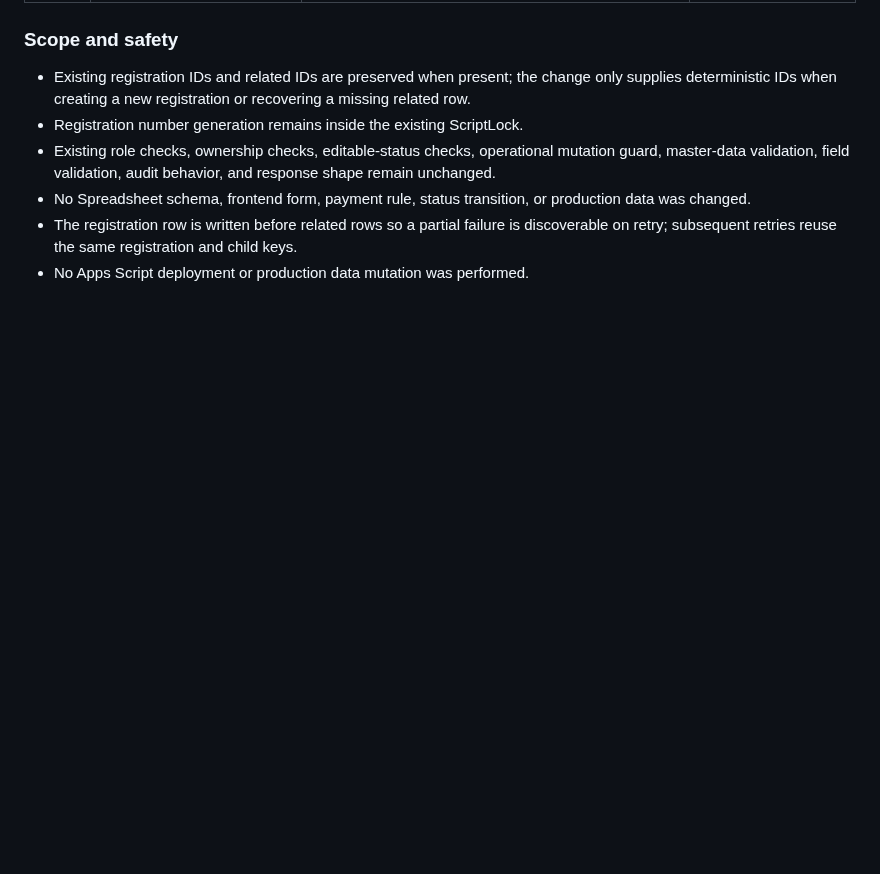
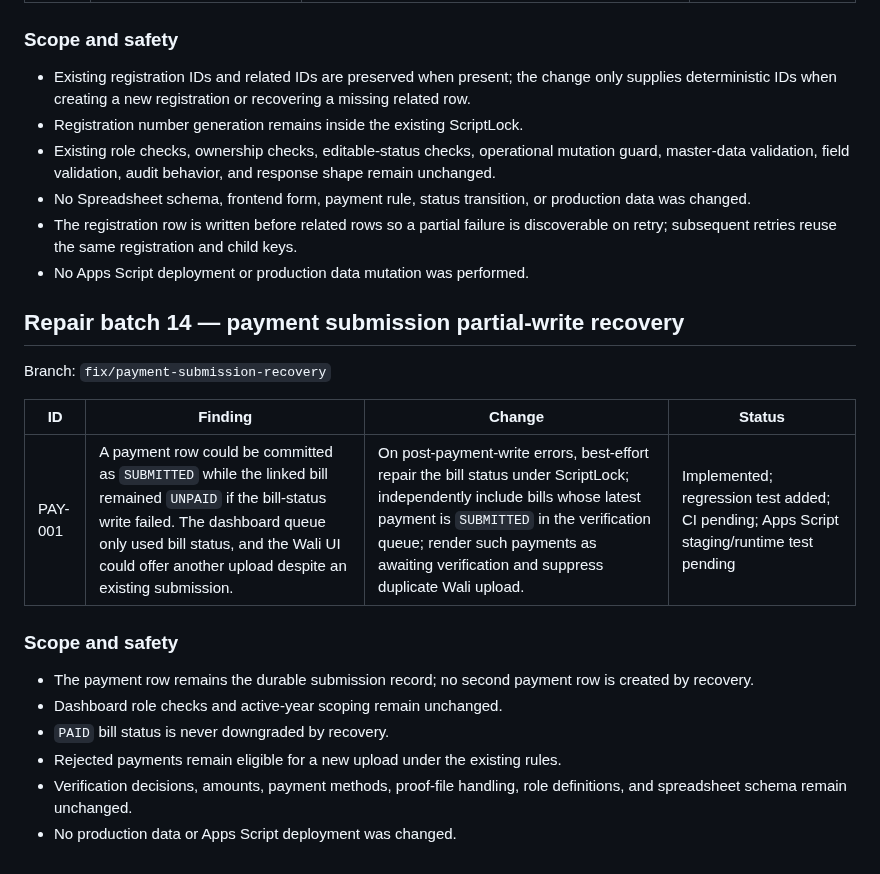
Before and after one commit to appfathanmubina/psb-pcbfm, a Markdown page: AUDIT-REPAIR-LOG.md, the part around the change. Drawn GitHub-style; blank space fills up the shorter version.

Commit message:
Document payment submission recovery repair

```diff
--- a/AUDIT-REPAIR-LOG.md
+++ b/AUDIT-REPAIR-LOG.md
@@ -447,3 +447,20 @@ Branch: `fix/registration-idempotent-save`
 - No Spreadsheet schema, frontend form, payment rule, status transition, or production data was changed.
 - The registration row is written before related rows so a partial failure is discoverable on retry; subsequent retries reuse the same registration and child keys.
 - No Apps Script deployment or production data mutation was performed.
+
+## Repair batch 14 — payment submission partial-write recovery
+
+Branch: `fix/payment-submission-recovery`
+
+| ID | Finding | Change | Status |
+|---|---|---|---|
+| PAY-001 | A payment row could be committed as `SUBMITTED` while the linked bill remained `UNPAID` if the bill-status write failed. The dashboard queue only used bill status, and the Wali UI could offer another upload despite an existing submission. | On post-payment-write errors, best-effort repair the bill status under ScriptLock; independently include bills whose latest payment is `SUBMITTED` in the verification queue; render such payments as awaiting verification and suppress duplicate Wali upload. | Implemented; regression test added; CI pending; Apps Script staging/runtime test pending |
+
+### Scope and safety
+
+- The payment row remains the durable submission record; no second payment row is created by recovery.
+- Dashboard role checks and active-year scoping remain unchanged.
+- `PAID` bill status is never downgraded by recovery.
+- Rejected payments remain eligible for a new upload under the existing rules.
+- Verification decisions, amounts, payment methods, proof-file handling, role definitions, and spreadsheet schema remain unchanged.
+- No production data or Apps Script deployment was changed.
```
